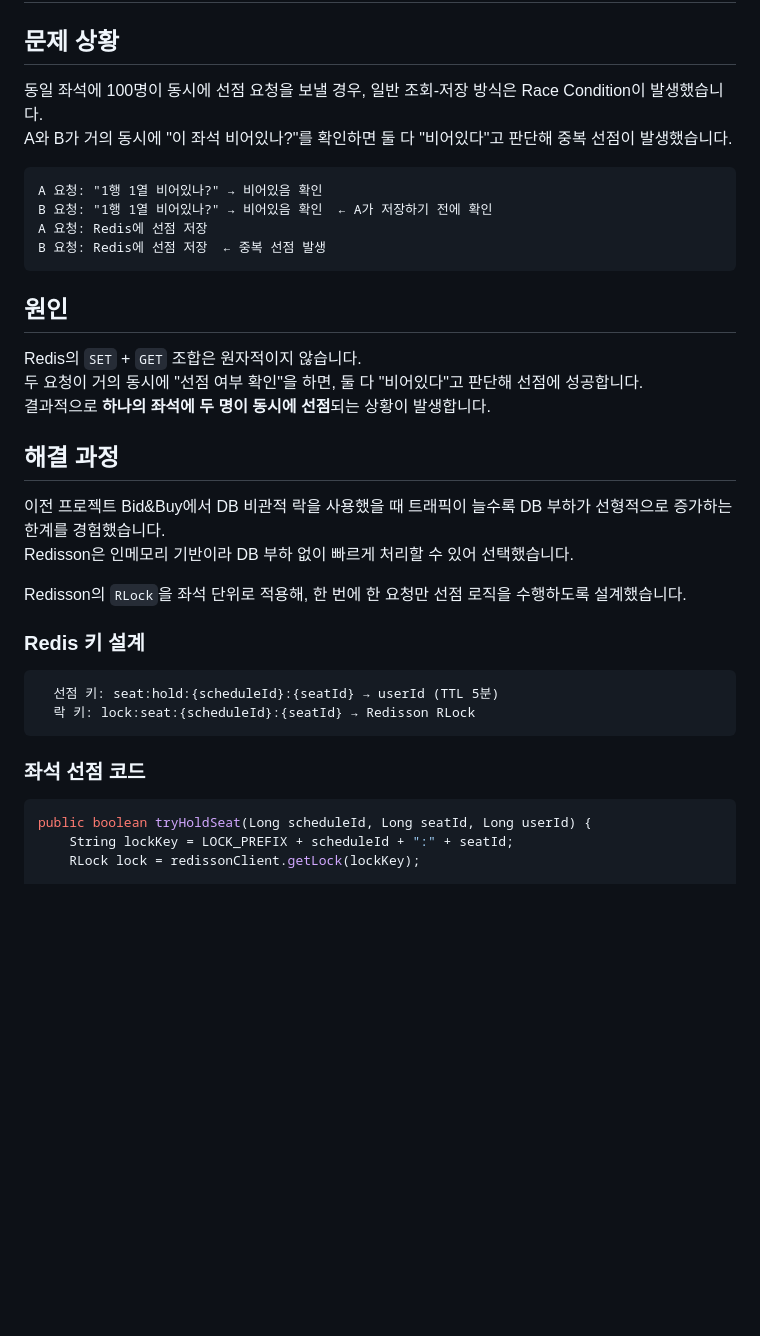
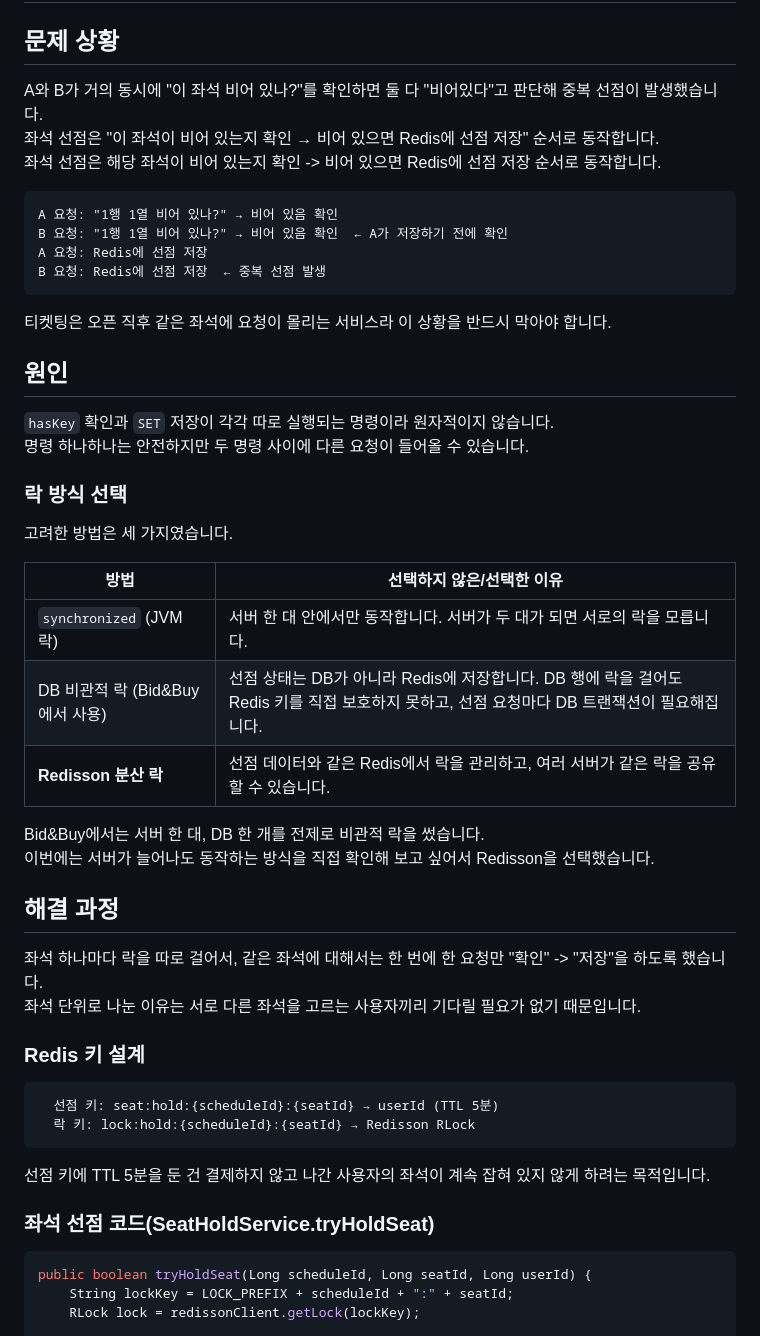
Before and after one commit to pshingsl/Ticksy, a Markdown page: troubleshooting/Race.md, the part around one of its changes. Rendered like a GitHub page; blank space fills up the shorter version.

````diff
--- a/troubleshooting/Race.md
+++ b/troubleshooting/Race.md
@@ -1,36 +1,52 @@
 # 1. 좌석 선점 동시성 문제
 
 ## 문제 상황
-동일 좌석에 100명이 동시에 선점 요청을 보낼 경우, 일반 조회-저장 방식은 Race Condition이 발생했습니다.
-A와 B가 거의 동시에 "이 좌석 비어있나?"를 확인하면 둘 다 "비어있다"고 판단해 중복 선점이 발생했습니다.
+A와 B가 거의 동시에 "이 좌석 비어 있나?"를 확인하면 둘 다 "비어있다"고 판단해 중복 선점이 발생했습니다.<br>
+좌석 선점은 "이 좌석이 비어 있는지 확인 → 비어 있으면 Redis에 선점 저장" 순서로 동작합니다. <br>
+좌석 선점은 해당 좌석이 비어 있는지 확인 -> 비어 있으면 Redis에 선점 저장 순서로 동작합니다. <br>
+
 
 ```
-A 요청: "1행 1열 비어있나?" → 비어있음 확인
-B 요청: "1행 1열 비어있나?" → 비어있음 확인  ← A가 저장하기 전에 확인
+A 요청: "1행 1열 비어 있나?" → 비어 있음 확인
+B 요청: "1행 1열 비어 있나?" → 비어 있음 확인  ← A가 저장하기 전에 확인
 A 요청: Redis에 선점 저장
 B 요청: Redis에 선점 저장  ← 중복 선점 발생
 ```
 
+티켓팅은 오픈 직후 같은 좌석에 요청이 몰리는 서비스라 이 상황을 반드시 막아야 합니다.
+
 ## 원인
 
-Redis의 `SET` + `GET` 조합은 원자적이지 않습니다.
-두 요청이 거의 동시에 "선점 여부 확인"을 하면, 둘 다 "비어있다"고 판단해 선점에 성공합니다.
-결과적으로 **하나의 좌석에 두 명이 동시에 선점**되는 상황이 발생합니다.
+`hasKey` 확인과 `SET` 저장이 각각 따로 실행되는 명령이라 원자적이지 않습니다. <br>
+명령 하나하나는 안전하지만 두 명령 사이에 다른 요청이 들어올 수 있습니다. <br>
+
+### 락 방식 선택
+
+고려한 방법은 세 가지였습니다.
+
+| 방법 | 선택하지 않은/선택한 이유 |
+|---|---|
+| `synchronized` (JVM 락) | 서버 한 대 안에서만 동작합니다. 서버가 두 대가 되면 서로의 락을 모릅니다. |
+| DB 비관적 락 (Bid&Buy에서 사용) | 선점 상태는 DB가 아니라 Redis에 저장합니다. DB 행에 락을 걸어도 Redis 키를 직접 보호하지 못하고, 선점 요청마다 DB 트랜잭션이 필요해집니다. |
+| **Redisson 분산 락** | 선점 데이터와 같은 Redis에서 락을 관리하고, 여러 서버가 같은 락을 공유할 수 있습니다. |
+
+Bid&Buy에서는 서버 한 대, DB 한 개를 전제로 비관적 락을 썼습니다. <br>
+이번에는 서버가 늘어나도 동작하는 방식을 직접 확인해 보고 싶어서 Redisson을 선택했습니다.
 
 ## 해결 과정
 
-이전 프로젝트 Bid&Buy에서 DB 비관적 락을 사용했을 때 트래픽이 늘수록
-DB 부하가 선형적으로 증가하는 한계를 경험했습니다. <br>
-Redisson은 인메모리 기반이라 DB 부하 없이 빠르게 처리할 수 있어 선택했습니다.
-
-Redisson의 `RLock`을 좌석 단위로 적용해, 한 번에 한 요청만 선점 로직을 수행하도록 설계했습니다.
+좌석 하나마다 락을 따로 걸어서, 같은 좌석에 대해서는 한 번에 한 요청만 "확인" -> "저장"을 하도록 했습니다. <br>
+좌석 단위로 나눈 이유는 서로 다른 좌석을 고르는 사용자끼리 기다릴 필요가 없기 때문입니다.
 
 ### Redis 키 설계
 ```
   선점 키: seat:hold:{scheduleId}:{seatId} → userId (TTL 5분)
-  락 키: lock:seat:{scheduleId}:{seatId} → Redisson RLock
+  락 키: lock:hold:{scheduleId}:{seatId} → Redisson RLock
 ```
-### 좌석 선점 코드
+
+선점 키에 TTL 5분을 둔 건 결제하지 않고 나간 사용자의 좌석이 계속 잡혀 있지 않게 하려는 목적입니다.
+
+### 좌석 선점 코드(SeatHoldService.tryHoldSeat)
 ```java
 public boolean tryHoldSeat(Long scheduleId, Long seatId, Long userId) {
     String lockKey = LOCK_PREFIX + scheduleId + ":" + seatId;
````
Also changed, not shown: other parts of troubleshooting/Race.md (+37 -14 lines), troubleshooting/img_11.png, troubleshooting/img_12.png (added), troubleshooting/img_13.png (added), troubleshooting/img_14.png (added), troubleshooting/img_15.png (added).
